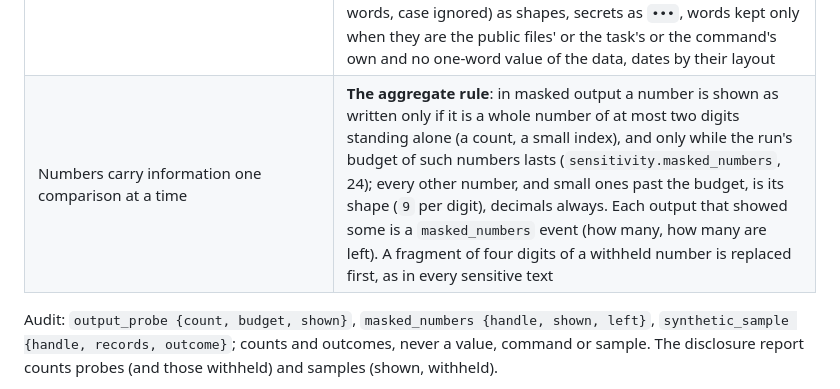
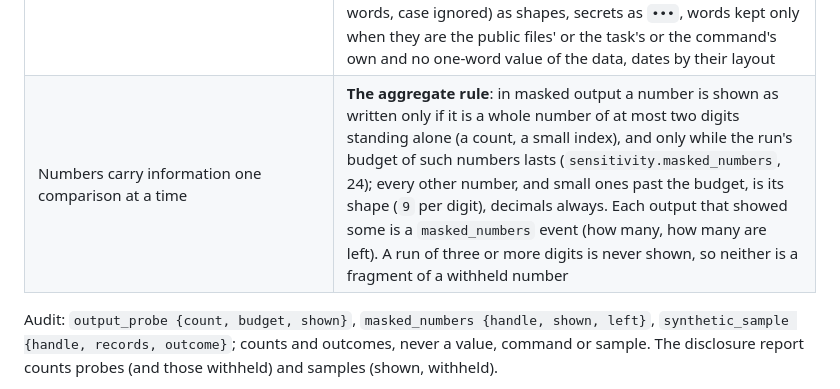
Before and after one commit to maximpri/duet, a Markdown page: SECURITY.md, the part around the change. GitHub-like rendering.

Commit message:
SECURITY: masked numbers never show a fragment of a withheld number
Co-Authored-By: Claude Opus 5.5 (1M context) <noreply@anthropic.com>

```diff
--- a/SECURITY.md
+++ b/SECURITY.md
@@ -866,7 +866,7 @@ that look like the real data. All of it is computed on this machine without a mo
 | A sample's detected fakes (a card number, a phone number) are taken for real values and withheld, or block the run | Every value the detectors find in a sample shown is noted as the frontier's own (as for its own writes), so the gate shows it as written and does not vault it |
 | A fixture written from a sample stays unreadable to the program that tests it (`tests/fixtures/customers.csv` matches `*.csv`) | A file matching a sensitivity glob whose every line comes from samples shown in this run (checked on the content being written, placeholders resolved) is a fixture: readable to commands and shown as content, for as long as its bytes are exactly those (a digest is compared on every check, so any other change, a failed write or a command's, makes it sensitive again). A file a `sensitive_data` command wrote (derived) stays sensitive; placeholders cannot be written into a fixture (it is not a secret sink); protected paths are never fixtures |
 | A command that reads sensitive data is used to read it out one comparison at a time (`grep -q KEY .env && echo M`, a count): the channel `ask_local` probing has (DUET-2026-014), without a local model | The frontier chooses the program, so any view of its output carries bits. **Short output** (at most 200 characters of the program's own output, none at all included) is a **probe**: each is counted over the run and audited (`output_probe`: count, budget, shown), and past `sensitivity.output_probes` (12) its view is a fixed text naming the command, with no size, exit code, handle or local summary, so it no longer depends on the output. The same holds for reading a short file such a command wrote. Output that is shown comes masked: known and detected values and every value of the structured sensitive files (as whole words, case ignored) as shapes, secrets as `•••`, words kept only when they are the public files' or the task's or the command's own and no one-word value of the data, dates by their layout |
-| Numbers carry information one comparison at a time | **The aggregate rule**: in masked output a number is shown as written only if it is a whole number of at most two digits standing alone (a count, a small index), and only while the run's budget of such numbers lasts (`sensitivity.masked_numbers`, 24); every other number, and small ones past the budget, is its shape (`9` per digit), decimals always. Each output that showed some is a `masked_numbers` event (how many, how many are left). A fragment of four digits of a withheld number is replaced first, as in every sensitive text |
+| Numbers carry information one comparison at a time | **The aggregate rule**: in masked output a number is shown as written only if it is a whole number of at most two digits standing alone (a count, a small index), and only while the run's budget of such numbers lasts (`sensitivity.masked_numbers`, 24); every other number, and small ones past the budget, is its shape (`9` per digit), decimals always. Each output that showed some is a `masked_numbers` event (how many, how many are left). A run of three or more digits is never shown, so neither is a fragment of a withheld number |
 
 Audit: `output_probe {count, budget, shown}`, `masked_numbers {handle, shown, left}`,
 `synthetic_sample {handle, records, outcome}`; counts and outcomes, never a value, command or
```
